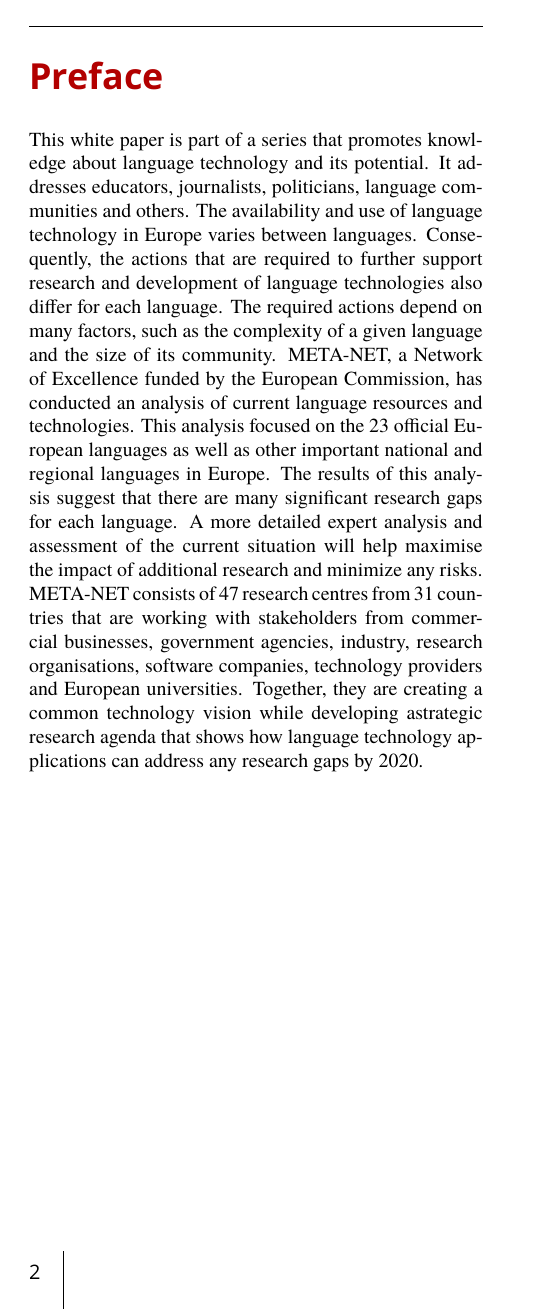
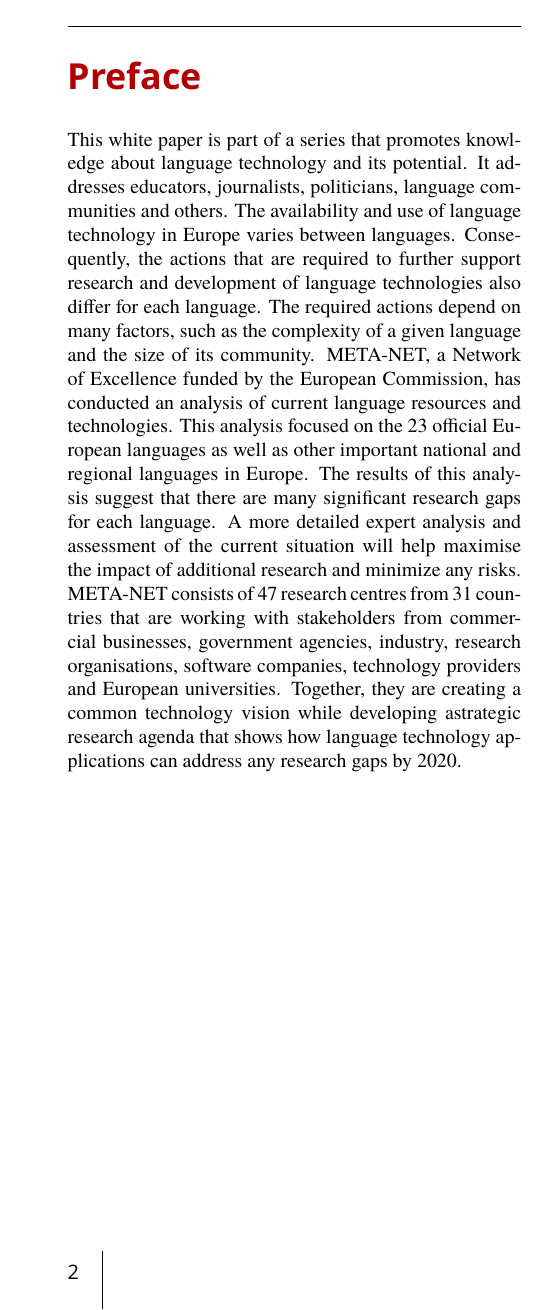
Before and after one commit to imeos/metanetpaper, a LaTeX document (sample_paper/sample_paper.tex, which reads metanetpaper.cls): page 2 of 87. Compiled offline with XeLaTeX; a missing font is replaced by an installed copy or a similar font.

```diff
--- a/metanetpaper.cls
+++ b/metanetpaper.cls
@@ -8,7 +8,7 @@
 % Parallel, two-column layout
 %\usepackage{parallel}
 % ...  in EN ISO 216 B5 format
-\usepackage[paper=b5paper,hcentering,bindingoffset=10mm]{geometry}
+\usepackage[paper=b5paper]{geometry}
 % Alles weg und oddside und evenside nehmen
 
 
```
Also changed, not shown: sample_paper/sample_paper.tex (+1 -1 lines), 1 other file.
